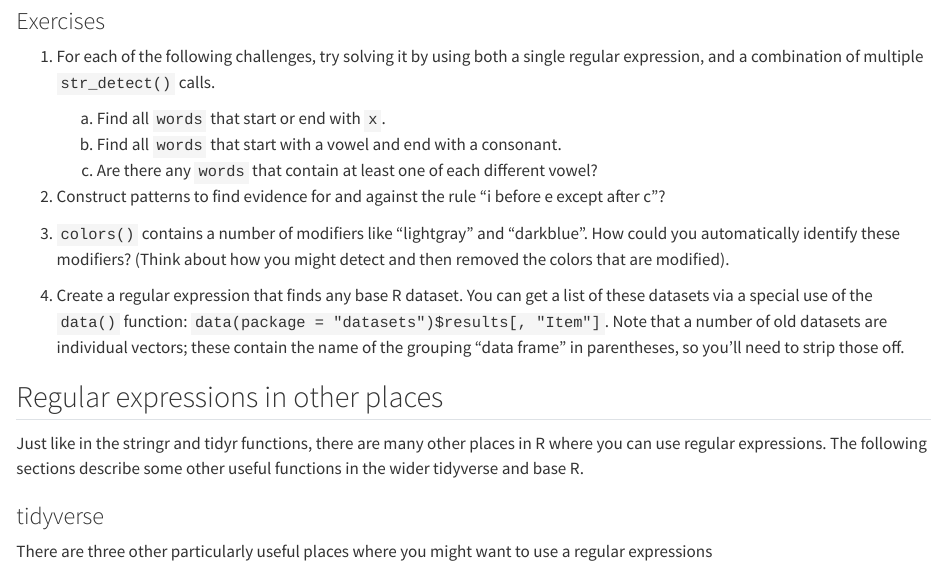
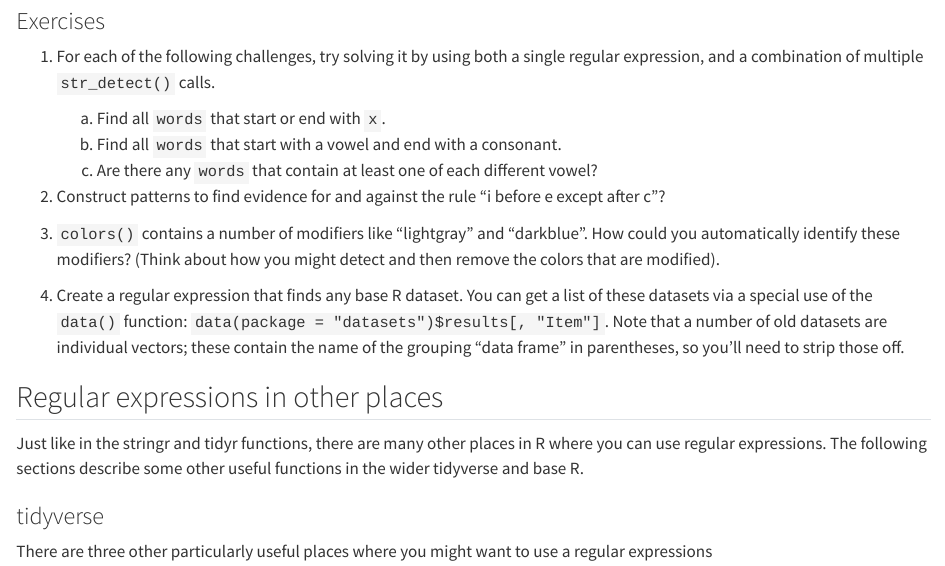
Before and after one commit to hadley/r4ds, a Quarto document (regexps.qmd): the page in a window 1100 px wide, from 990 px down. Rendered offline with R 4.5, knitr and Pandoc in place of Quarto, with nearby package versions; some code elsewhere in the file could not run offline.

Commit message:
Fix typo, closes #1545

```diff
--- a/regexps.qmd
+++ b/regexps.qmd
@@ -804,7 +804,7 @@ But in general, whenever you create patterns from existing strings it's wise to
 
 3.  `colors()` contains a number of modifiers like "lightgray" and "darkblue".
     How could you automatically identify these modifiers?
-    (Think about how you might detect and then removed the colors that are modified).
+    (Think about how you might detect and then remove the colors that are modified).
 
 4.  Create a regular expression that finds any base R dataset.
     You can get a list of these datasets via a special use of the `data()` function: `data(package = "datasets")$results[, "Item"]`.
```
